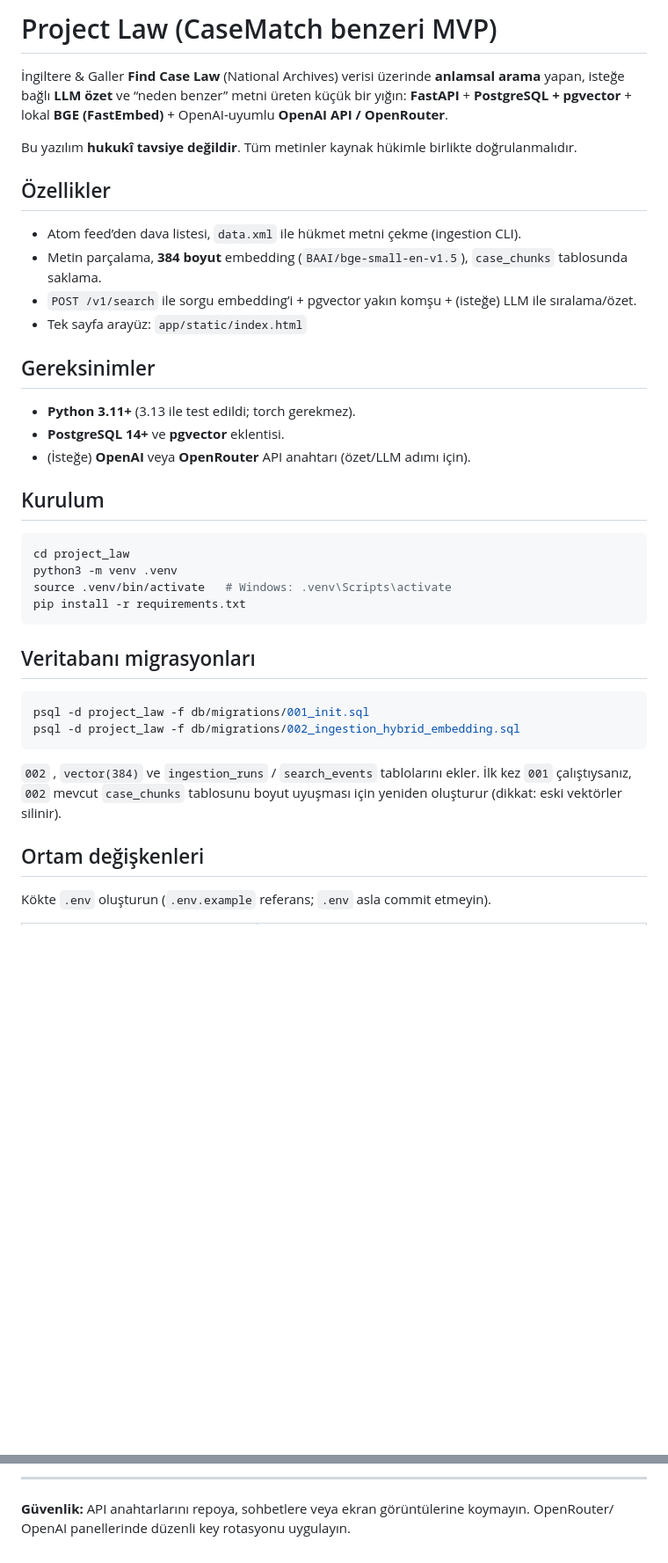
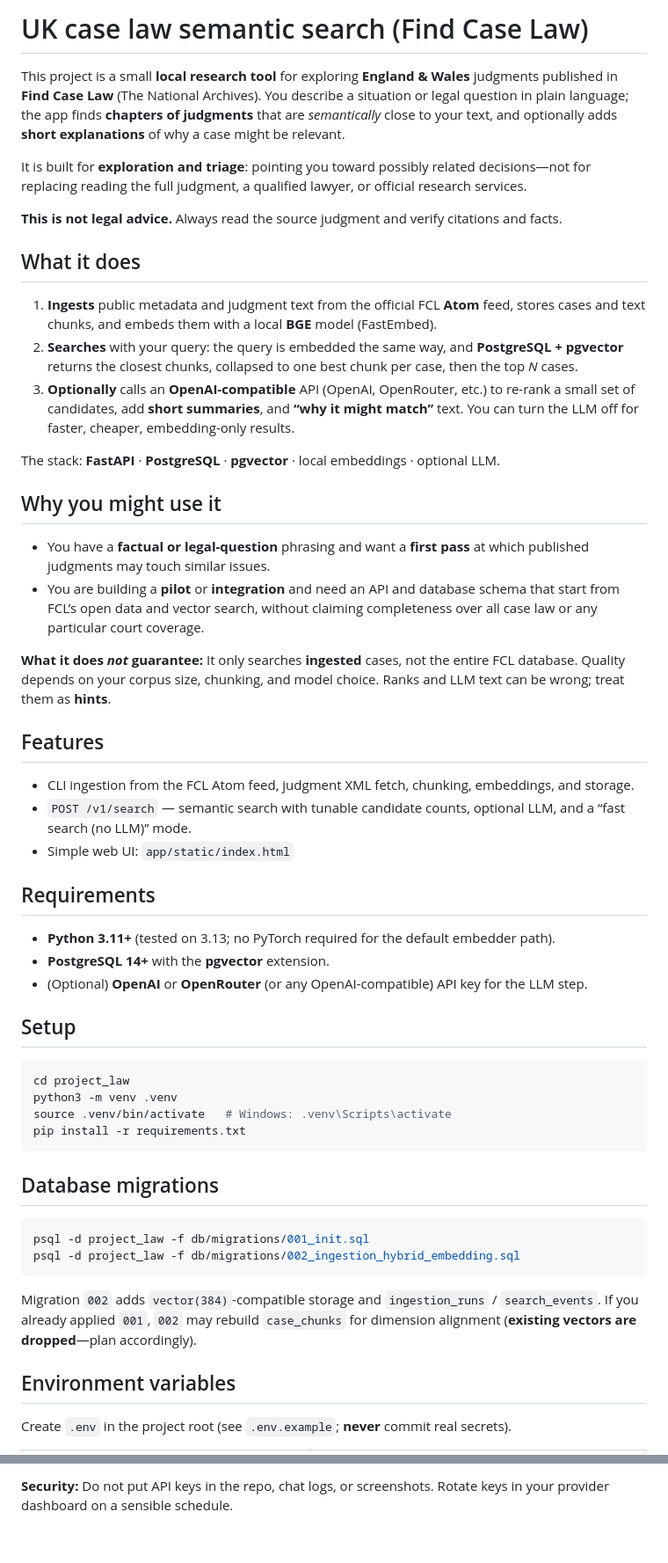
Before and after one commit to berkayoflazsl/casematchtool, a Markdown page: README.md, 2 parts joined by grey strips. Shown at 88% size. GitHub-like rendering; blank space fills up the shorter version.

````diff
--- a/README.md
+++ b/README.md
@@ -1,23 +1,39 @@
-# Project Law (CaseMatch benzeri MVP)
+# UK case law semantic search (Find Case Law)
 
-İngiltere & Galler **Find Case Law** (National Archives) verisi üzerinde **anlamsal arama** yapan, isteğe bağlı **LLM özet** ve “neden benzer” metni üreten küçük bir yığın: **FastAPI** + **PostgreSQL + pgvector** + lokal **BGE (FastEmbed)** + OpenAI-uyumlu **OpenAI API / OpenRouter**.
+This project is a small **local research tool** for exploring **England & Wales** judgments published in **Find Case Law** (The National Archives). You describe a situation or legal question in plain language; the app finds **chapters of judgments** that are *semantically* close to your text, and optionally adds **short explanations** of why a case might be relevant.
 
-Bu yazılım **hukukî tavsiye değildir**. Tüm metinler kaynak hükimle birlikte doğrulanmalıdır.
+It is built for **exploration and triage**: pointing you toward possibly related decisions—not for replacing reading the full judgment, a qualified lawyer, or official research services.
 
-## Özellikler
+**This is not legal advice.** Always read the source judgment and verify citations and facts.
 
-- Atom feed’den dava listesi, `data.xml` ile hükmet metni çekme (ingestion CLI).
-- Metin parçalama, **384 boyut** embedding (`BAAI/bge-small-en-v1.5`), `case_chunks` tablosunda saklama.
-- `POST /v1/search` ile sorgu embedding’i + pgvector yakın komşu + (isteğe) LLM ile sıralama/özet.
-- Tek sayfa arayüz: `app/static/index.html`
+## What it does
 
-## Gereksinimler
+1. **Ingests** public metadata and judgment text from the official FCL **Atom** feed, stores cases and text chunks, and embeds them with a local **BGE** model (FastEmbed).
+2. **Searches** with your query: the query is embedded the same way, and **PostgreSQL + pgvector** returns the closest chunks, collapsed to one best chunk per case, then the top *N* cases.
+3. **Optionally** calls an **OpenAI-compatible** API (OpenAI, OpenRouter, etc.) to re-rank a small set of candidates, add **short summaries**, and **“why it might match”** text. You can turn the LLM off for faster, cheaper, embedding-only results.
 
-- **Python 3.11+** (3.13 ile test edildi; torch gerekmez).
-- **PostgreSQL 14+** ve **pgvector** eklentisi.
-- (İsteğe) **OpenAI** veya **OpenRouter** API anahtarı (özet/LLM adımı için).
+The stack: **FastAPI** · **PostgreSQL** · **pgvector** · local embeddings · optional LLM.
 
-## Kurulum
+## Why you might use it
+
+- You have a **factual or legal-question** phrasing and want a **first pass** at which published judgments may touch similar issues.
+- You are building a **pilot** or **integration** and need an API and database schema that start from FCL’s open data and vector search, without claiming completeness over all case law or any particular court coverage.
+
+**What it does *not* guarantee:** It only searches **ingested** cases, not the entire FCL database. Quality depends on your corpus size, chunking, and model choice. Ranks and LLM text can be wrong; treat them as **hints**.
+
+## Features
+
+- CLI ingestion from the FCL Atom feed, judgment XML fetch, chunking, embeddings, and storage.
+- `POST /v1/search` — semantic search with tunable candidate counts, optional LLM, and a “fast search (no LLM)” mode.
+- Simple web UI: `app/static/index.html`
+
+## Requirements
+
+- **Python 3.11+** (tested on 3.13; no PyTorch required for the default embedder path).
+- **PostgreSQL 14+** with the **pgvector** extension.
+- (Optional) **OpenAI** or **OpenRouter** (or any OpenAI-compatible) API key for the LLM step.
+
+## Setup
 
 ```bash
 cd project_law
@@ -26,16 +42,16 @@ source .venv/bin/activate   # Windows: .venv\Scripts\activate
 pip install -r requirements.txt
 ```
 
-## Veritabanı migrasyonları
+## Database migrations
 
 ```bash
 psql -d project_law -f db/migrations/001_init.sql
 psql -d project_law -f db/migrations/002_ingestion_hybrid_embedding.sql
 ```
 
-`002` , `vector(384)` ve `ingestion_runs` / `search_events` tablolarını ekler. İlk kez `001` çalıştıysanız, `002` mevcut `case_chunks` tablosunu boyut uyuşması için yeniden oluşturur (dikkat: eski vektörler silinir).
+Migration `002` adds `vector(384)`-compatible storage and `ingestion_runs` / `search_events`. If you already applied `001`, `002` may rebuild `case_chunks` for dimension alignment (**existing vectors are dropped**—plan accordingly).
 
-## Ortam değişkenleri
+## Environment variables
 
-Kökte `.env` oluşturun (`.env.example` referans; `.env` asla commit etmeyin).
+Create `.env` in the project root (see `.env.example`; **never** commit real secrets).
 
@@ -106,4 +124,2 @@ Bu repodaki uygulama kodu proje tercihinize bırakılmıştır; hükmet metinler
 
----
-
-**Güvenlik:** API anahtarlarını repoya, sohbetlere veya ekran görüntülerine koymayın. OpenRouter/ OpenAI panellerinde düzenli key rotasyonu uygulayın.
+**Security:** Do not put API keys in the repo, chat logs, or screenshots. Rotate keys in your provider dashboard on a sensible schedule.
````
Also changed, not shown: other parts of README.md (+35 -33 lines).
